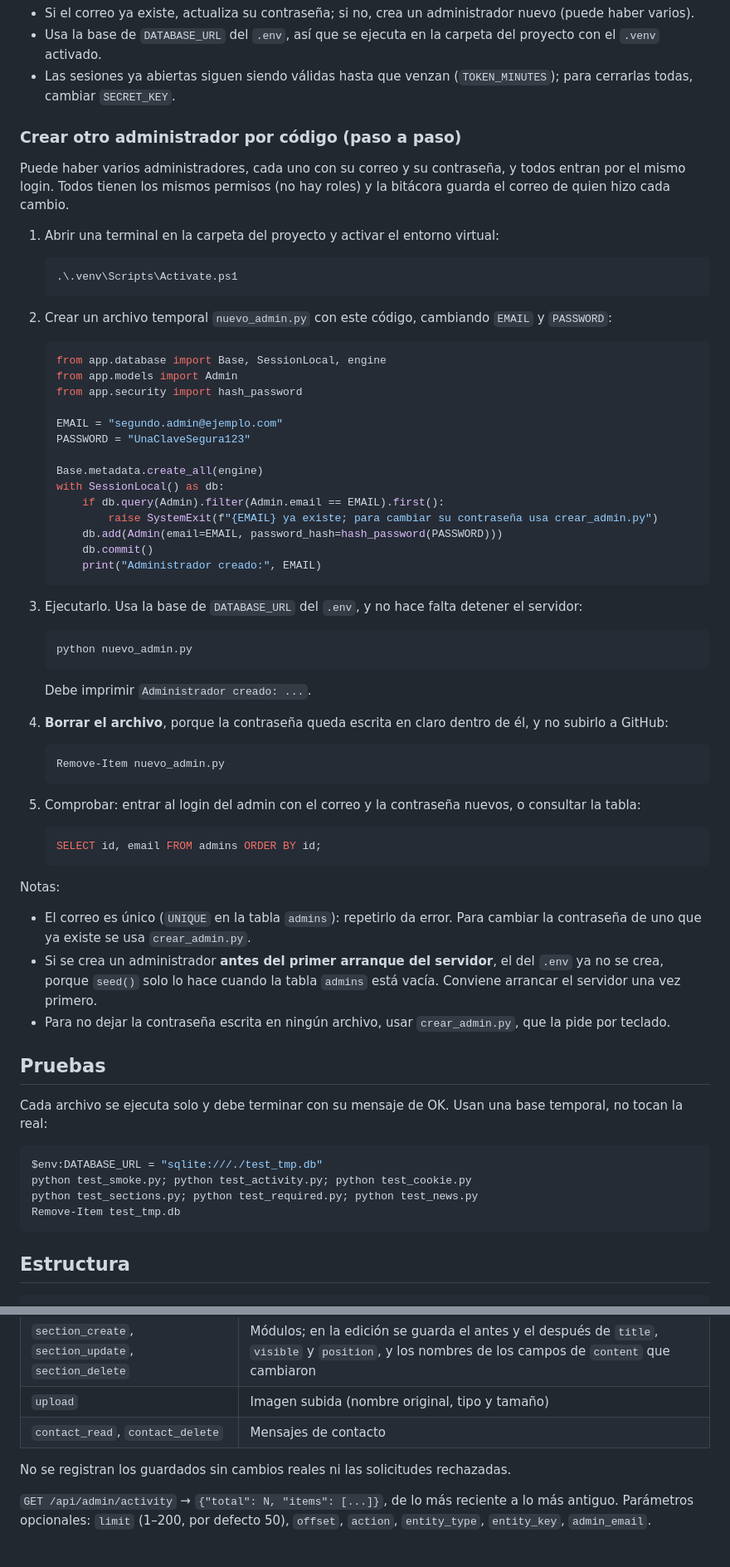
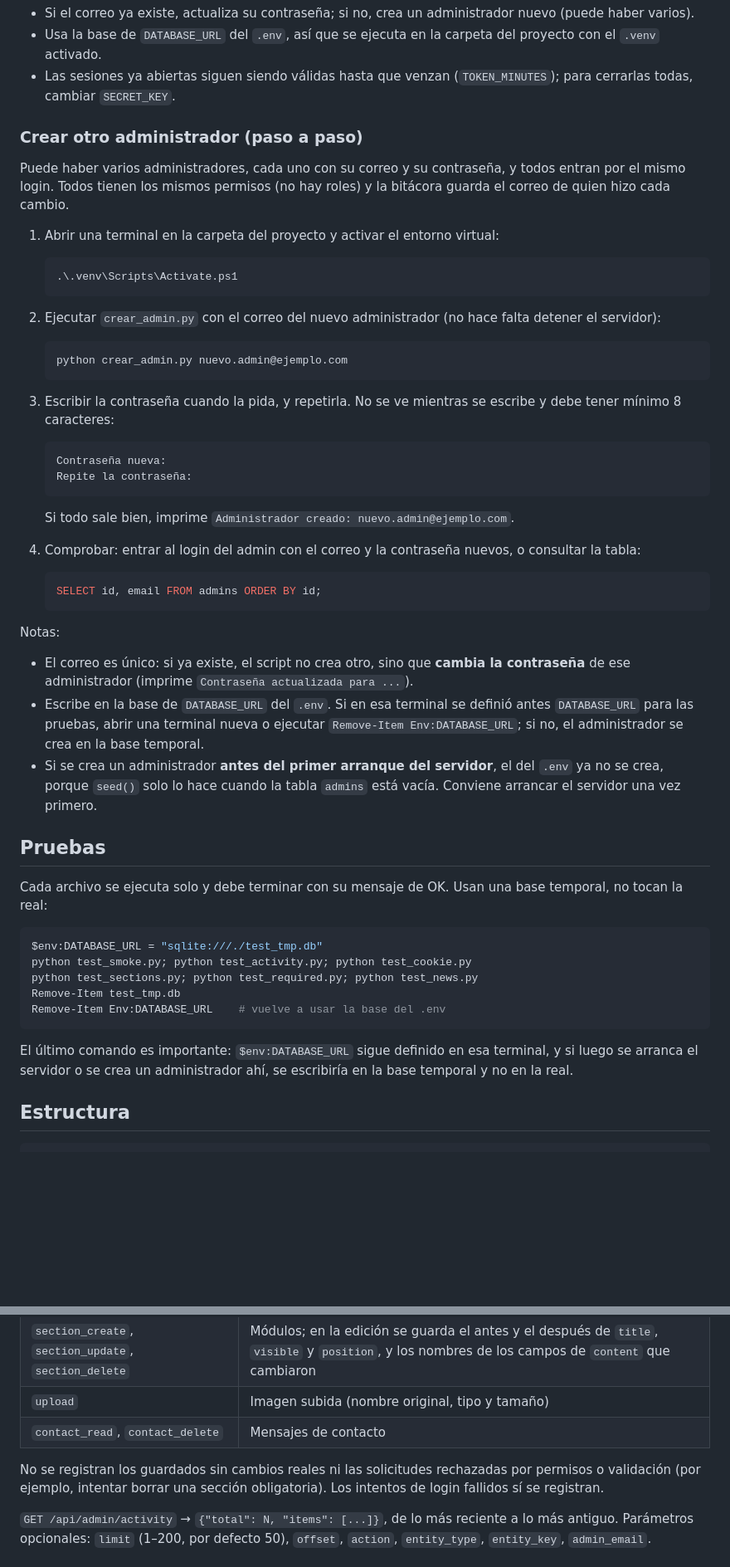
Before and after one commit to asistente-coder/Sostecoop-Back, a Markdown page: README.md, 2 parts joined by grey strips. Shown at 83% size. GitHub-like rendering; blank space fills up the shorter version.

````diff
--- a/README.md
+++ b/README.md
@@ -73,7 +73,7 @@ python crear_admin.py correo@ejemplo.com
 - Usa la base de `DATABASE_URL` del `.env`, así que se ejecuta en la carpeta del proyecto con el `.venv` activado.
 - Las sesiones ya abiertas siguen siendo válidas hasta que venzan (`TOKEN_MINUTES`); para cerrarlas todas, cambiar `SECRET_KEY`.
 
-### Crear otro administrador por código (paso a paso)
+### Crear otro administrador (paso a paso)
 
 Puede haber varios administradores, cada uno con su correo y su contraseña, y todos entran por el mismo login. Todos tienen
 los mismos permisos (no hay roles) y la bitácora guarda el correo de quien hizo cada cambio.
@@ -84,50 +84,34 @@ los mismos permisos (no hay roles) y la bitácora guarda el correo de quien hizo
    .\.venv\Scripts\Activate.ps1
    ```
 
-2. Crear un archivo temporal `nuevo_admin.py` con este código, cambiando `EMAIL` y `PASSWORD`:
+2. Ejecutar `crear_admin.py` con el correo del nuevo administrador (no hace falta detener el servidor):
 
-   ```python
-   from app.database import Base, SessionLocal, engine
-   from app.models import Admin
-   from app.security import hash_password
-
-   EMAIL = "segundo.admin@ejemplo.com"
-   PASSWORD = "UnaClaveSegura123"
-
-   Base.metadata.create_all(engine)
-   with SessionLocal() as db:
-       if db.query(Admin).filter(Admin.email == EMAIL).first():
-           raise SystemExit(f"{EMAIL} ya existe; para cambiar su contraseña usa crear_admin.py")
-       db.add(Admin(email=EMAIL, password_hash=hash_password(PASSWORD)))
-       db.commit()
-       print("Administrador creado:", EMAIL)
+   ```powershell
+   python crear_admin.py nuevo.admin@ejemplo.com
    ```
 
-3. Ejecutarlo. Usa la base de `DATABASE_URL` del `.env`, y no hace falta detener el servidor:
+3. Escribir la contraseña cuando la pida, y repetirla. No se ve mientras se escribe y debe tener mínimo 8 caracteres:
 
-   ```powershell
-   python nuevo_admin.py
+   ```
+   Contraseña nueva:
+   Repite la contraseña:
    ```
 
-   Debe imprimir `Administrador creado: ...`.
+   Si todo sale bien, imprime `Administrador creado: nuevo.admin@ejemplo.com`.
 
-4. **Borrar el archivo**, porque la contraseña queda escrita en claro dentro de él, y no subirlo a GitHub:
-
-   ```powershell
-   Remove-Item nuevo_admin.py
-   ```
-
-5. Comprobar: entrar al login del admin con el correo y la contraseña nuevos, o consultar la tabla:
+4. Comprobar: entrar al login del admin con el correo y la contraseña nuevos, o consultar la tabla:
 
    ```sql
    SELECT id, email FROM admins ORDER BY id;
    ```
 
 Notas:
-- El correo es único (`UNIQUE` en la tabla `admins`): repetirlo da error. Para cambiar la contraseña de uno que ya existe se usa `crear_admin.py`.
+- El correo es único: si ya existe, el script no crea otro, sino que **cambia la contraseña** de ese administrador
+  (imprime `Contraseña actualizada para ...`).
+- Escribe en la base de `DATABASE_URL` del `.env`. Si en esa terminal se definió antes `DATABASE_URL` para las pruebas,
+  abrir una terminal nueva o ejecutar `Remove-Item Env:DATABASE_URL`; si no, el administrador se crea en la base temporal.
 - Si se crea un administrador **antes del primer arranque del servidor**, el del `.env` ya no se crea, porque `seed()` solo
   lo hace cuando la tabla `admins` está vacía. Conviene arrancar el servidor una vez primero.
-- Para no dejar la contraseña escrita en ningún archivo, usar `crear_admin.py`, que la pide por teclado.
 
 ## Pruebas
 
@@ -138,7 +122,10 @@ $env:DATABASE_URL = "sqlite:///./test_tmp.db"
 python test_smoke.py; python test_activity.py; python test_cookie.py
 python test_sections.py; python test_required.py; python test_news.py
 Remove-Item test_tmp.db
+Remove-Item Env:DATABASE_URL    # vuelve a usar la base del .env
 ```
+
+El último comando es importante: `$env:DATABASE_URL` sigue definido en esa terminal, y si luego se arranca el servidor o se crea un administrador ahí, se escribiría en la base temporal y no en la real.
 
 ## Estructura
 
@@ -210,7 +197,7 @@ una frase legible (`summary`), el detalle (`details`, JSON), la IP y la fecha. S
 | `upload` | Imagen subida (nombre original, tipo y tamaño) |
 | `contact_read`, `contact_delete` | Mensajes de contacto |
 
-No se registran los guardados sin cambios reales ni las solicitudes rechazadas.
+No se registran los guardados sin cambios reales ni las solicitudes rechazadas por permisos o validación (por ejemplo, intentar borrar una sección obligatoria). Los intentos de login fallidos sí se registran.
 
 `GET /api/admin/activity` → `{"total": N, "items": [...]}`, de lo más reciente a lo más antiguo.
 Parámetros opcionales: `limit` (1–200, por defecto 50), `offset`, `action`, `entity_type`, `entity_key`, `admin_email`.
````
